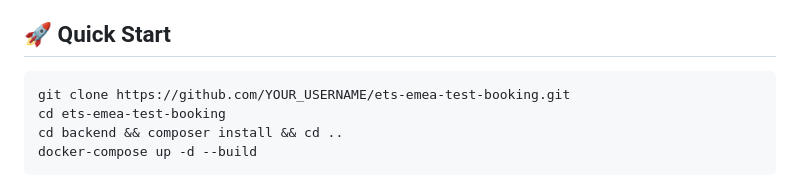
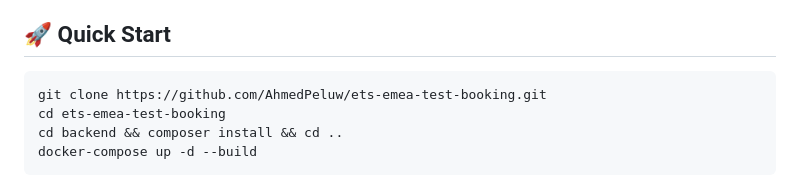
Before and after one commit to AhmedPeluw/ets-emea-test-booking, a Markdown page: README.md, the part around the change. Rendered like a GitHub page.

Commit message:
Update clone URL in README

````diff
--- a/README.md
+++ b/README.md
@@ -5,7 +5,7 @@ Plateforme moderne de réservation de sessions de tests de langues.
 ## 🚀 Quick Start
 
 ```bash
-git clone https://github.com/YOUR_USERNAME/ets-emea-test-booking.git
+git clone https://github.com/AhmedPeluw/ets-emea-test-booking.git
 cd ets-emea-test-booking
 cd backend && composer install && cd ..
 docker-compose up -d --build
````
